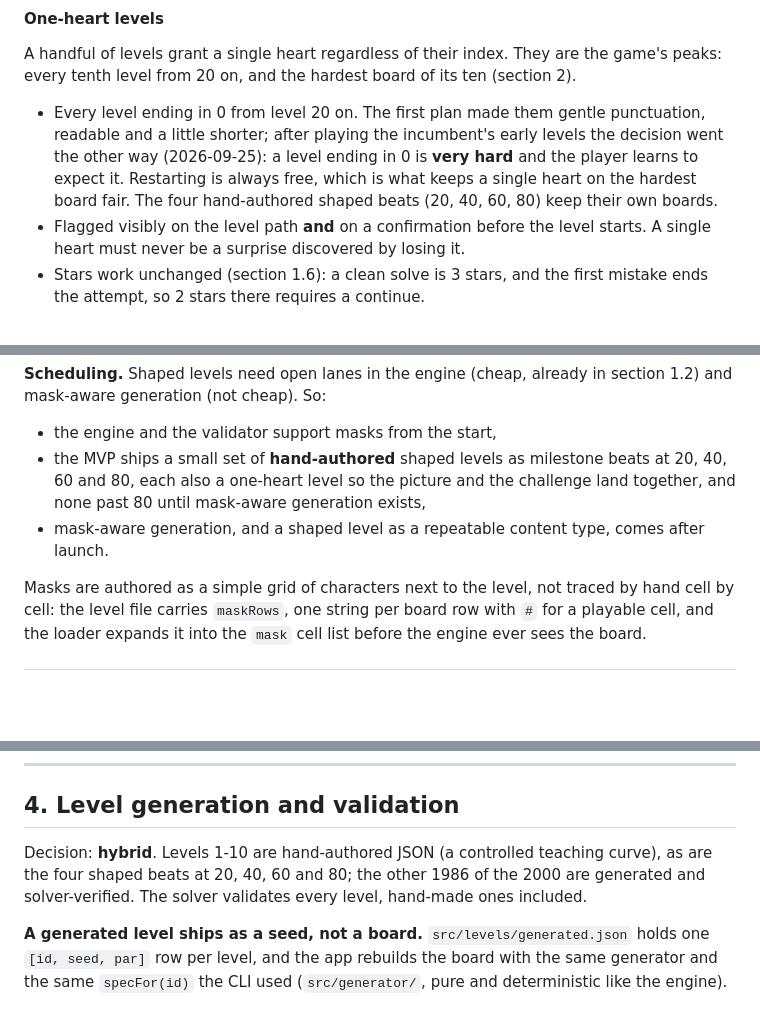
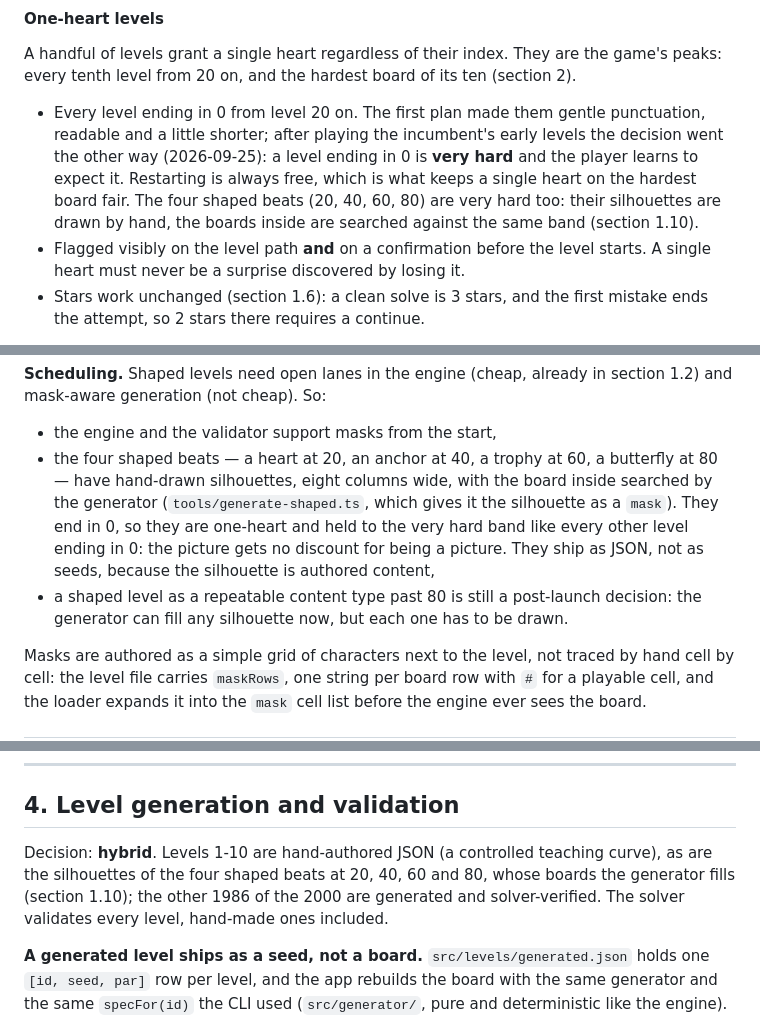
Before and after one commit to Eren-Ozcan/arrow-crack, a Markdown page: DESIGN.md, 3 parts joined by grey strips. Rendered like a GitHub page; blank space fills up the shorter version.

Commit message:
docs: record the very hard shaped beats and the silhouette filler
Co-Authored-By: Claude Opus 5.5 <noreply@anthropic.com>
Claude-Session: https://claude.ai/code/session_01SyV5eCcNfF22pwNmjV27o3

```diff
--- a/DESIGN.md
+++ b/DESIGN.md
@@ -147,7 +147,9 @@ ten (section 2).
   early levels the decision went the other way (2026-09-25): a level ending
   in 0 is **very hard** and the player learns to expect it. Restarting is
   always free, which is what keeps a single heart on the hardest board fair.
-  The four hand-authored shaped beats (20, 40, 60, 80) keep their own boards.
+  The four shaped beats (20, 40, 60, 80) are very hard too: their
+  silhouettes are drawn by hand, the boards inside are searched against the
+  same band (section 1.10).
 - Flagged visibly on the level path **and** on a confirmation before the
   level starts. A single heart must never be a surprise discovered by losing
   it.
@@ -272,12 +274,16 @@ cannot take.
 in section 1.2) and mask-aware generation (not cheap). So:
 
 - the engine and the validator support masks from the start,
-- the MVP ships a small set of **hand-authored** shaped levels as milestone
-  beats at 20, 40, 60 and 80, each also a one-heart level so the picture and
-  the challenge land together, and none past 80 until mask-aware generation
-  exists,
-- mask-aware generation, and a shaped level as a repeatable content type,
-  comes after launch.
+- the four shaped beats — a heart at 20, an anchor at 40, a trophy at 60, a
+  butterfly at 80 — have hand-drawn silhouettes, eight columns wide, with the
+  board inside searched by the generator (`tools/generate-shaped.ts`, which
+  gives it the silhouette as a `mask`). They end in 0, so they are one-heart
+  and held to the very hard band like every other level ending in 0: the
+  picture gets no discount for being a picture. They ship as JSON, not as
+  seeds, because the silhouette is authored content,
+- a shaped level as a repeatable content type past 80 is still a post-launch
+  decision: the generator can fill any silhouette now, but each one has to be
+  drawn.
 
 Masks are authored as a simple grid of characters next to the level, not
 traced by hand cell by cell: the level file carries `maskRows`, one string
@@ -495,7 +501,8 @@ tests and in the UI.
 ## 4. Level generation and validation
 
 Decision: **hybrid**. Levels 1-10 are hand-authored JSON (a controlled
-teaching curve), as are the four shaped beats at 20, 40, 60 and 80; the other
+teaching curve), as are the silhouettes of the four shaped beats at 20, 40,
+60 and 80, whose boards the generator fills (section 1.10); the other
 1986 of the 2000 are generated and solver-verified. The solver validates
 every level, hand-made ones included.
 
```
Also changed, not shown: CLAUDE.md (+1 -0 lines), ROADMAP.md (+7 -4 lines).
